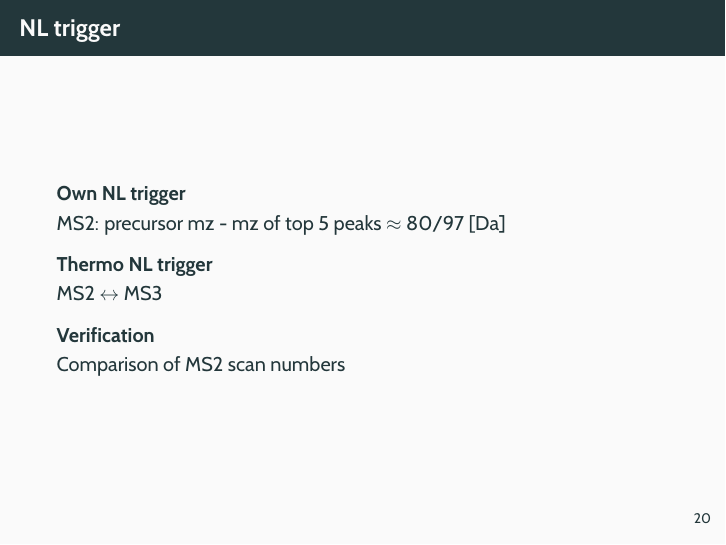
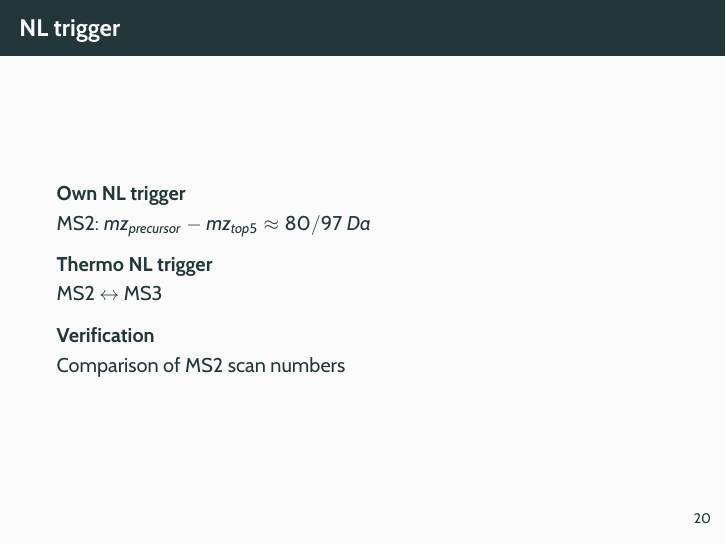
Before and after one commit to sgibb/talk-odense-20171127, an R Markdown document (slides.Rmd): page 20 of 35. The pictures show the output file slides.pdf that the author committed with the source.

Commit message:
Use equation

```diff
--- a/slides.Rmd
+++ b/slides.Rmd
@@ -242,7 +242,7 @@ plot(table(round(rtime(ms3) / 60)),
 ## NL trigger
 
 ### Own NL trigger
-MS2: precursor mz - mz of top 5 peaks $\approx$ 80/97 [Da]
+MS2: $mz_{precursor} - mz_{top5}\approx 80/97~Da$
 
 ### Thermo NL trigger
 MS2 $\leftrightarrow$ MS3
```
Also changed, not shown: slides.pdf.
